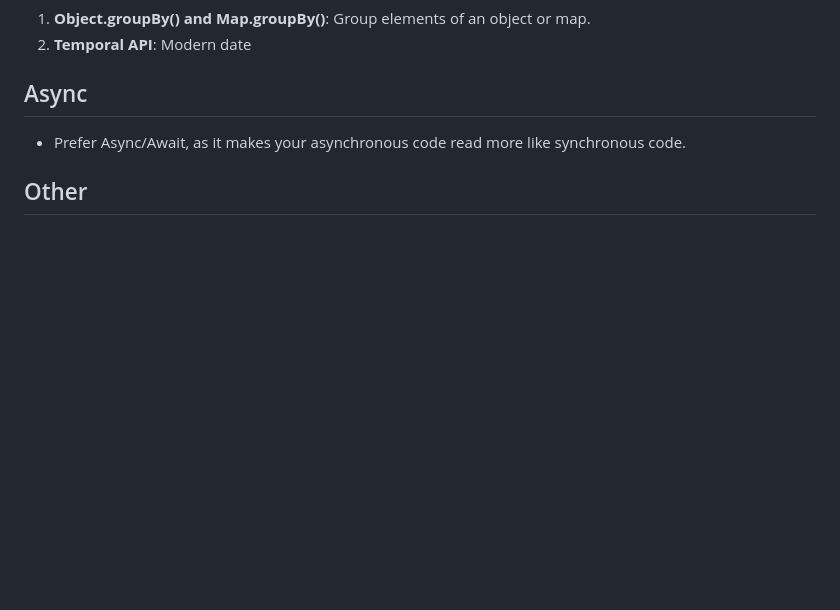
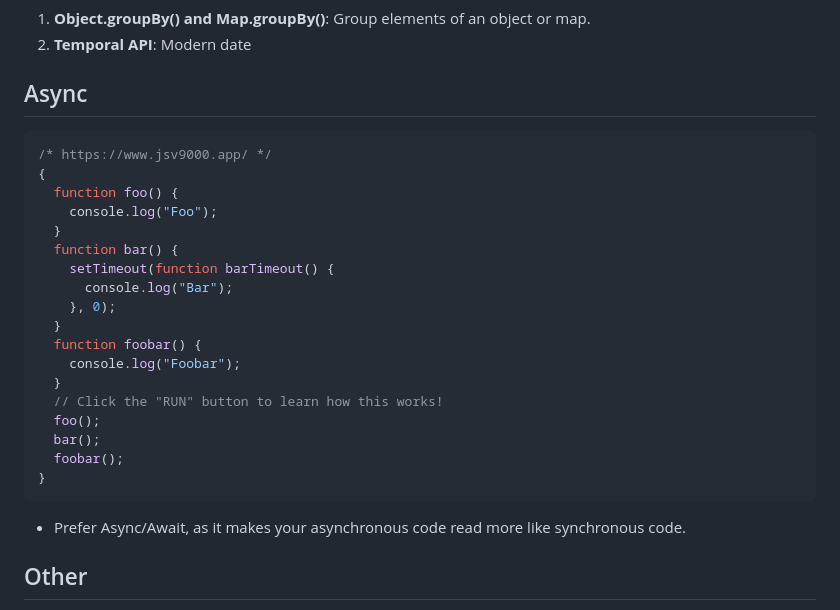
Before and after one commit to zl-david/2025-02-24-js-ts-exercises, a Markdown page: 99-summary.md, the part around one of its changes. GitHub-like rendering; blank space fills up the shorter version.

Commit message:
update summary

````diff
--- a/99-summary.md
+++ b/99-summary.md
@@ -105,6 +106,27 @@ Here's a list of most commonly used JavaScript features, grouped per version:
 
 ## Async
 
+```javascript
+/* https://www.jsv9000.app/ */
+{
+  function foo() {
+    console.log("Foo");
+  }
+  function bar() {
+    setTimeout(function barTimeout() {
+      console.log("Bar");
+    }, 0);
+  }
+  function foobar() {
+    console.log("Foobar");
+  }
+  // Click the "RUN" button to learn how this works!
+  foo();
+  bar();
+  foobar();
+}
+```
+
 - Prefer Async/Await, as it makes your asynchronous code read more like synchronous code.
 
 ## Other
````
Also changed, not shown: other parts of 99-summary.md (+1 -0 lines).
